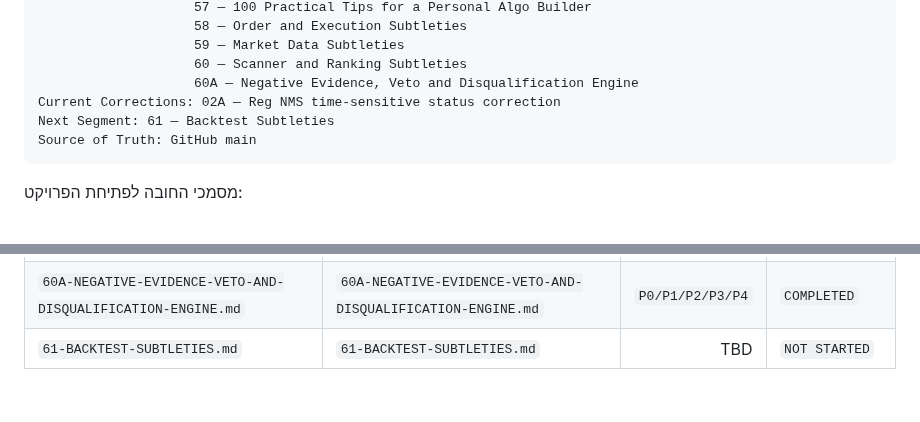
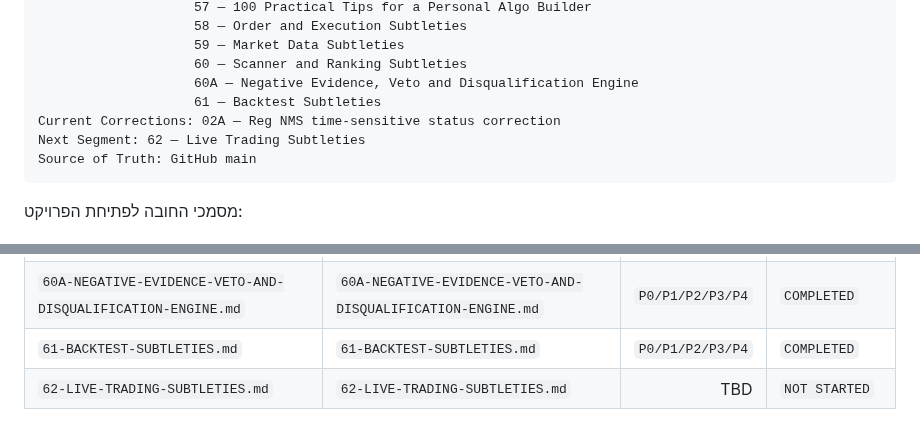
Before and after one commit to LirazShay/algo-course, a Markdown page: recommendations/00-INDEX.md, 2 parts joined by grey strips. GitHub-like rendering; blank space fills up the shorter version.

Commit message:
Advance Recommendation Playbook to segment 62

````diff
--- a/recommendations/00-INDEX.md
+++ b/recommendations/00-INDEX.md
@@ -70,8 +70,9 @@ Completed Segments: 01 — Foundations / Personal Algo System
                     59 — Market Data Subtleties
                     60 — Scanner and Ranking Subtleties
                     60A — Negative Evidence, Veto and Disqualification Engine
+                    61 — Backtest Subtleties
 Current Corrections: 02A — Reg NMS time-sensitive status correction
-Next Segment: 61 — Backtest Subtleties
+Next Segment: 62 — Live Trading Subtleties
 Source of Truth: GitHub main
 ```
 
@@ -216,5 +217,6 @@ Baseline
 | `59-MARKET-DATA-SUBTLETIES.md` | `59-MARKET-DATA-SUBTLETIES.md` | `P0/P1/P2/P3/P4` | `COMPLETED` |
 | `60-SCANNER-AND-RANKING-SUBTLETIES.md` | `60-SCANNER-AND-RANKING-SUBTLETIES.md` | `P0/P1/P2/P3/P4` | `COMPLETED` |
 | `60A-NEGATIVE-EVIDENCE-VETO-AND-DISQUALIFICATION-ENGINE.md` | `60A-NEGATIVE-EVIDENCE-VETO-AND-DISQUALIFICATION-ENGINE.md` | `P0/P1/P2/P3/P4` | `COMPLETED` |
-| `61-BACKTEST-SUBTLETIES.md` | `61-BACKTEST-SUBTLETIES.md` | TBD | `NOT STARTED` |
+| `61-BACKTEST-SUBTLETIES.md` | `61-BACKTEST-SUBTLETIES.md` | `P0/P1/P2/P3/P4` | `COMPLETED` |
+| `62-LIVE-TRADING-SUBTLETIES.md` | `62-LIVE-TRADING-SUBTLETIES.md` | TBD | `NOT STARTED` |
 
````
Also changed, not shown: other parts of recommendations/00-INDEX.md (+1 -1 lines).
